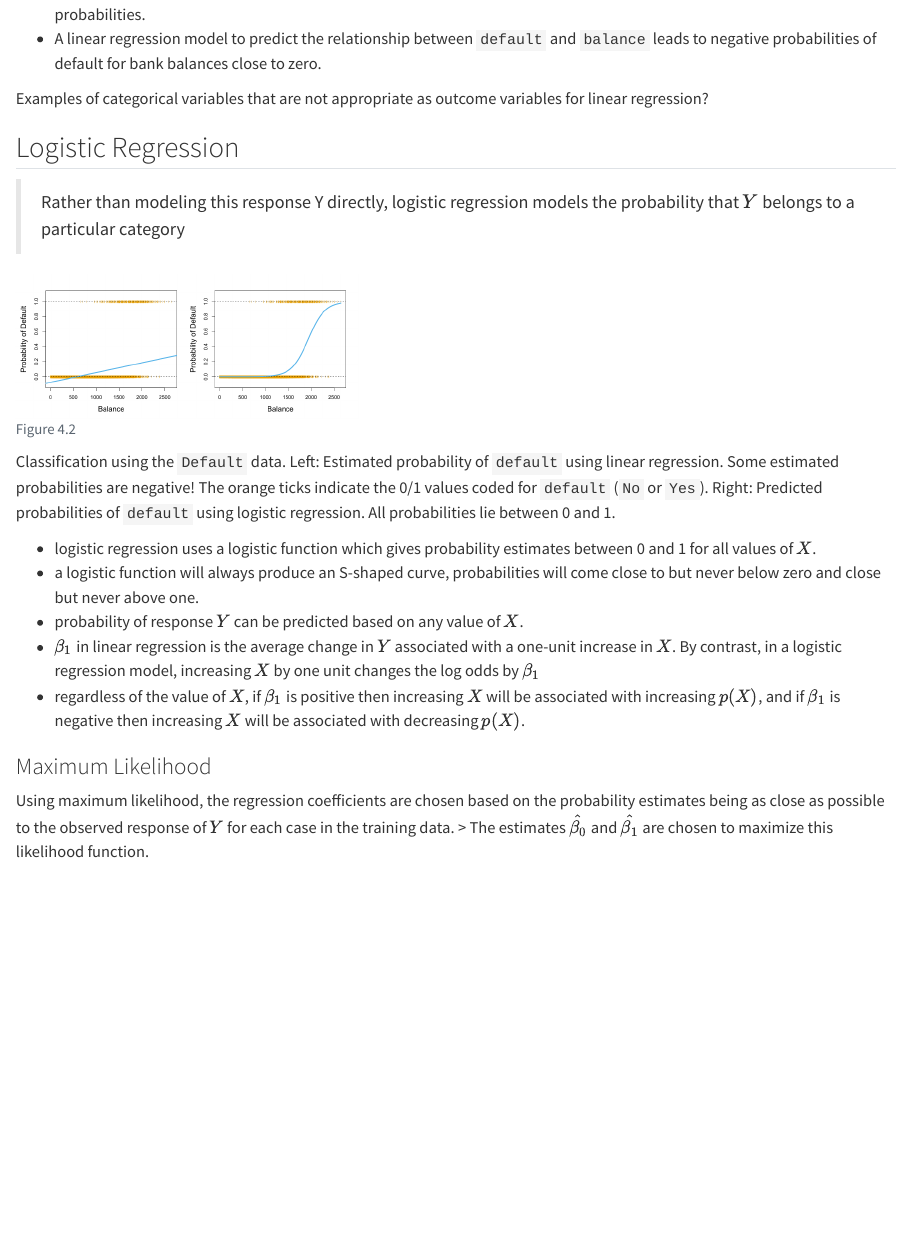
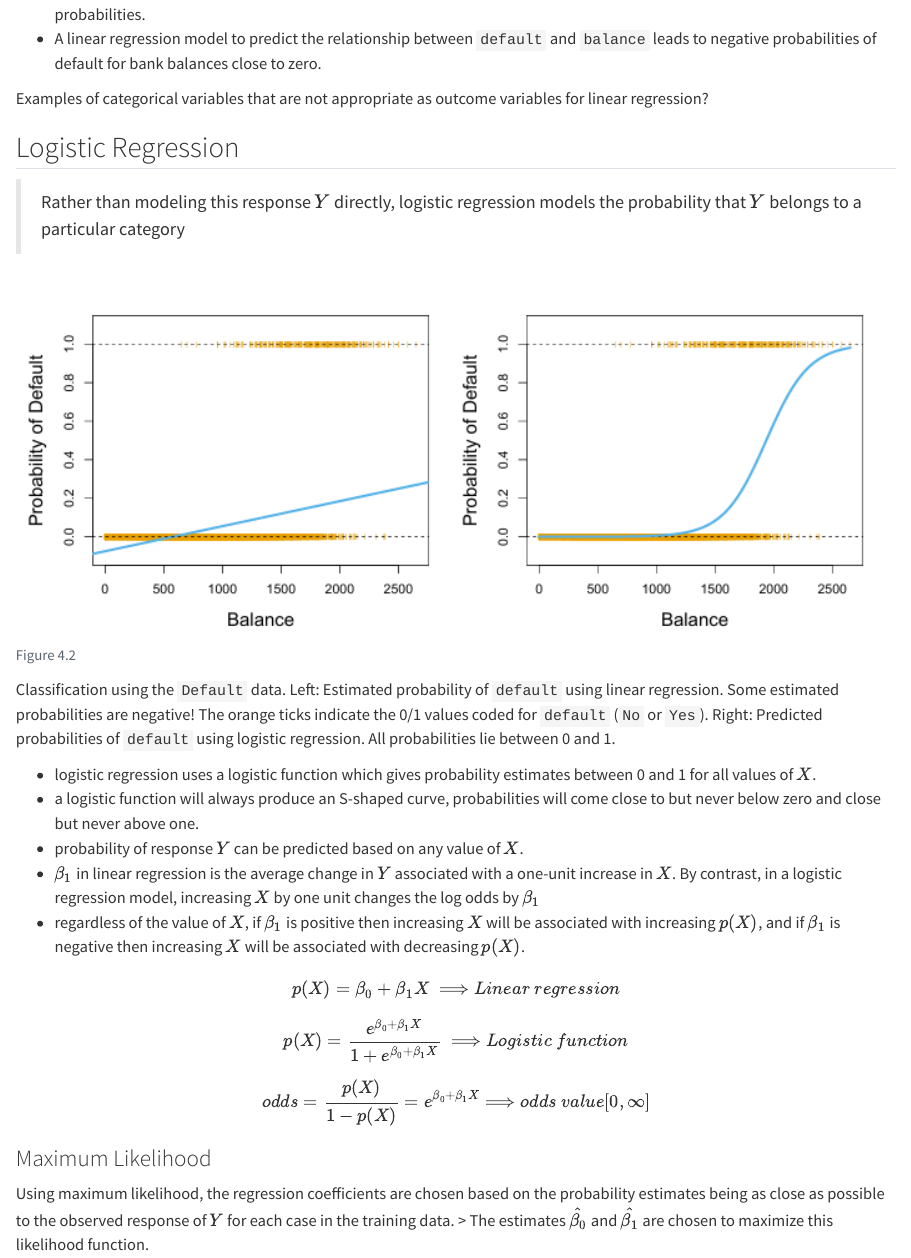
Before and after one commit to r4ds/bookclub-islp, a Quarto document (04_notes.qmd): the page in a window 1100 px wide, from 620 px down. Rendered offline with R 4.5, knitr and Pandoc in place of Quarto, with nearby package versions.

Commit message:
add logistic regression formulas

````diff
--- a/04_notes.qmd
+++ b/04_notes.qmd
@@ -18,14 +18,14 @@
 Examples of categorical variables that are not appropriate as outcome variables for linear regression?
 
 ## Logistic Regression
-> Rather than modeling this response Y directly, logistic regression models the probability that $Y$ belongs to a particular category
+> Rather than modeling this response $Y$ directly, logistic regression models the probability that $Y$ belongs to a particular category
 
 
 ```{r}
 #| label: fig4-2
 #| echo: false
 #| fig-cap: Figure 4.2
-#| #| out-width: 100%
+#| out-width: 100%
 knitr::include_graphics("images/04-fig4_2.png")
 ```
 
@@ -36,6 +36,11 @@ Classification using the `Default` data. Left: Estimated probability of `default
 - probability of response $Y$ can be predicted based on any value of $X$.
 - ${\beta_1}$ in linear regression is the average change in $Y$ associated with a one-unit increase in $X$. By contrast, in a logistic regression model, increasing $X$ by one unit changes the log odds by ${\beta_1}$
 - regardless of the value of $X$, if ${\beta_1}$ is positive then increasing $X$ will be associated with increasing $p(X)$, and if ${\beta_1}$ is negative then increasing $X$ will be associated with decreasing $p(X)$.
+
+
+$$p(X) = β_0 + β_1X \space \Longrightarrow {Linear \space regression}$$
+$$p (X) =  \frac{e^{\beta_{0} + \beta_{1}X}}{1 + e^{\beta_{0} + \beta_{1}X}} \space \Longrightarrow {Logistic \space function}$$
+$$odds = \frac{p (X)}{1 - p (X)} =  e^{\beta_{0} + \beta_{1}X} \Longrightarrow {odds \space value [0, ∞]}$$
 
 ### Maximum Likelihood
 Using maximum likelihood, the regression coefficients are chosen based on the probability estimates being as close as possible to the observed response of $Y$ for each case in the training data.
````
Also changed, not shown: 1 other file.
